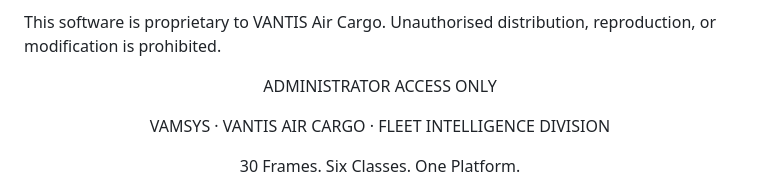
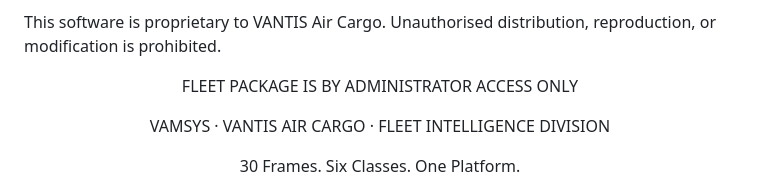
Before and after one commit to bluecreek206/interstellar-fleet.github.io, a Markdown page: README.md, the part around the change. Rendered like a GitHub page.

```diff
--- a/README.md
+++ b/README.md
@@ -81,7 +81,7 @@ Unauthorised distribution, reproduction, or modification is prohibited.
 
 <div align="center">
 
-ADMINISTRATOR ACCESS ONLY
+FLEET PACKAGE IS BY ADMINISTRATOR ACCESS ONLY
 
 VAMSYS · VANTIS AIR CARGO · FLEET INTELLIGENCE DIVISION
 
```
